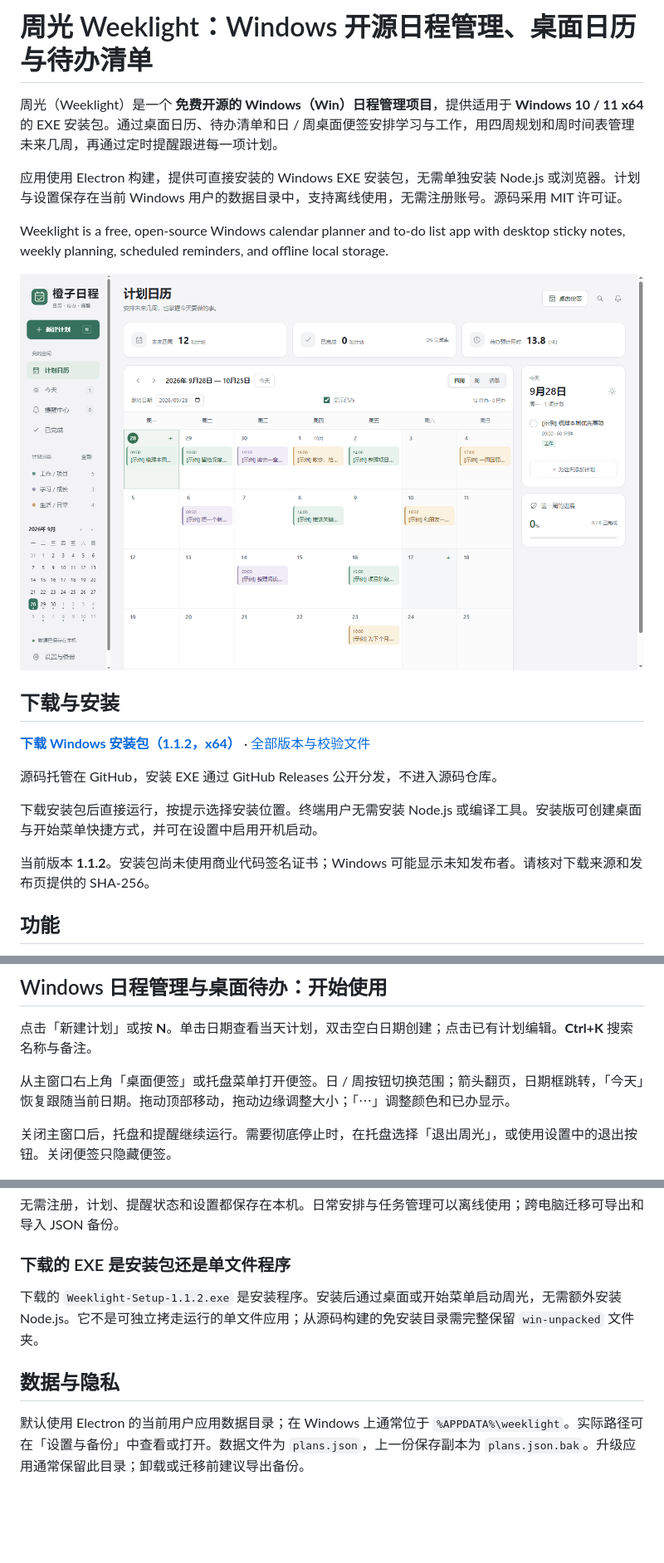
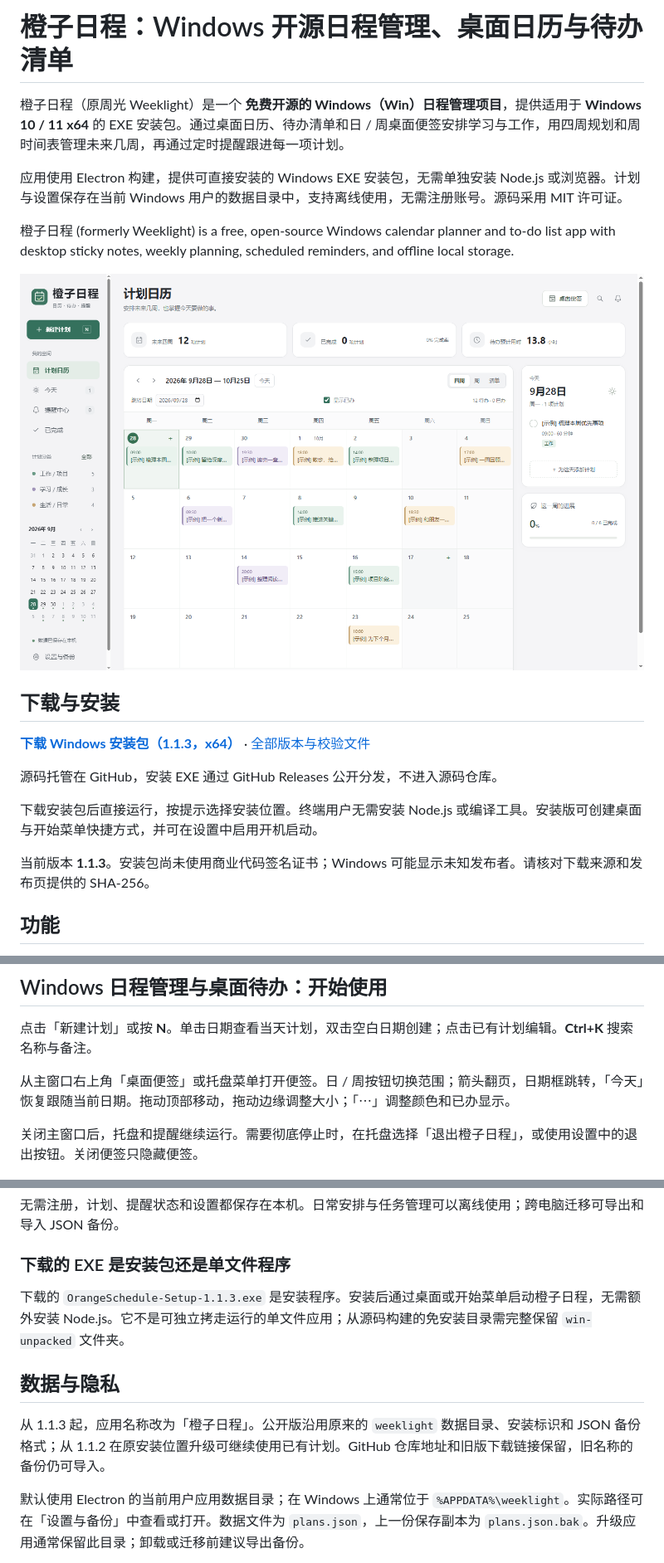
Before and after one commit to OrangeCatzhang/orange-schedule, a Markdown page: README.md, 3 parts joined by grey strips. Shown at 83% size. GitHub-like rendering; blank space fills up the shorter version.

Commit message:
Document Orange Schedule branding and 1.1.3 downloads

```diff
--- a/README.md
+++ b/README.md
@@ -1,8 +1,8 @@
-# 周光 Weeklight：Windows 开源日程管理、桌面日历与待办清单
+# 橙子日程：Windows 开源日程管理、桌面日历与待办清单
 
-周光（Weeklight）是一个 **免费开源的 Windows（Win）日程管理项目**，提供适用于 **Windows 10 / 11 x64** 的 EXE 安装包。通过桌面日历、待办清单和日 / 周桌面便签安排学习与工作，用四周规划和周时间表管理未来几周，再通过定时提醒跟进每一项计划。
+橙子日程（原周光 Weeklight）是一个 **免费开源的 Windows（Win）日程管理项目**，提供适用于 **Windows 10 / 11 x64** 的 EXE 安装包。通过桌面日历、待办清单和日 / 周桌面便签安排学习与工作，用四周规划和周时间表管理未来几周，再通过定时提醒跟进每一项计划。
 
 应用使用 Electron 构建，提供可直接安装的 Windows EXE 安装包，无需单独安装 Node.js 或浏览器。计划与设置保存在当前 Windows 用户的数据目录中，支持离线使用，无需注册账号。源码采用 MIT 许可证。
 
-Weeklight is a free, open-source Windows calendar planner and to-do list app with desktop sticky notes, weekly planning, scheduled reminders, and offline local storage.
+橙子日程 (formerly Weeklight) is a free, open-source Windows calendar planner and to-do list app with desktop sticky notes, weekly planning, scheduled reminders, and offline local storage.
 
@@ -10,13 +10,13 @@ Weeklight is a free, open-source Windows calendar planner and to-do list app wit
 
 ## 下载与安装
 
-**[下载 Windows 安装包（1.1.2，x64）](https://github.com/OrangeCatzhang/weeklight/releases/download/v1.1.2/Weeklight-Setup-1.1.2.exe)** · [全部版本与校验文件](https://github.com/OrangeCatzhang/weeklight/releases)
+**[下载 Windows 安装包（1.1.3，x64）](https://github.com/OrangeCatzhang/weeklight/releases/download/v1.1.3/OrangeSchedule-Setup-1.1.3.exe)** · [全部版本与校验文件](https://github.com/OrangeCatzhang/weeklight/releases)
 
 源码托管在 GitHub，安装 EXE 通过 GitHub Releases 公开分发，不进入源码仓库。
 
 下载安装包后直接运行，按提示选择安装位置。终端用户无需安装 Node.js 或编译工具。安装版可创建桌面与开始菜单快捷方式，并可在设置中启用开机启动。
 
-当前版本 **1.1.2**。安装包尚未使用商业代码签名证书；Windows 可能显示未知发布者。请核对下载来源和发布页提供的 SHA-256。
+当前版本 **1.1.3**。安装包尚未使用商业代码签名证书；Windows 可能显示未知发布者。请核对下载来源和发布页提供的 SHA-256。
 
 ## 功能
 
@@ -44,7 +44,7 @@ Weeklight is a free, open-source Windows calendar planner and to-do list app wit
 
 从主窗口右上角「桌面便签」或托盘菜单打开便签。日 / 周按钮切换范围；箭头翻页，日期框跳转，「今天」恢复跟随当前日期。拖动顶部移动，拖动边缘调整大小；「⋯」调整颜色和已办显示。
 
-关闭主窗口后，托盘和提醒继续运行。需要彻底停止时，在托盘选择「退出周光」，或使用设置中的退出按钮。关闭便签只隐藏便签。
+关闭主窗口后，托盘和提醒继续运行。需要彻底停止时，在托盘选择「退出橙子日程」，或使用设置中的退出按钮。关闭便签只隐藏便签。
 
 ![Windows 桌面待办便签：日计划、待办事项与已办清单](docs/images/widget-day.png)
 
@@ -70,9 +70,11 @@ Weeklight is a free, open-source Windows calendar planner and to-do list app wit
 
 ### 下载的 EXE 是安装包还是单文件程序
 
-下载的 `Weeklight-Setup-1.1.2.exe` 是安装程序。安装后通过桌面或开始菜单启动周光，无需额外安装 Node.js。它不是可独立拷走运行的单文件应用；从源码构建的免安装目录需完整保留 `win-unpacked` 文件夹。
+下载的 `OrangeSchedule-Setup-1.1.3.exe` 是安装程序。安装后通过桌面或开始菜单启动橙子日程，无需额外安装 Node.js。它不是可独立拷走运行的单文件应用；从源码构建的免安装目录需完整保留 `win-unpacked` 文件夹。
 
 ## 数据与隐私
+
+从 1.1.3 起，应用名称改为「橙子日程」。公开版沿用原来的 `weeklight` 数据目录、安装标识和 JSON 备份格式；从 1.1.2 在原安装位置升级可继续使用已有计划。GitHub 仓库地址和旧版下载链接保留，旧名称的备份仍可导入。
 
 默认使用 Electron 的当前用户应用数据目录；在 Windows 上通常位于 `%APPDATA%\weeklight`。实际路径可在「设置与备份」中查看或打开。数据文件为 `plans.json`，上一份保存副本为 `plans.json.bak`。升级应用通常保留此目录；卸载或迁移前建议导出备份。
 
```
Also changed, not shown: other parts of README.md (+2 -2 lines).
